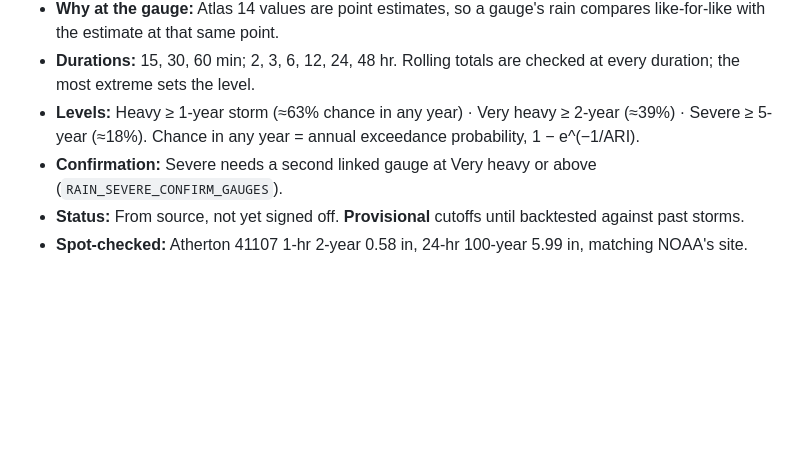
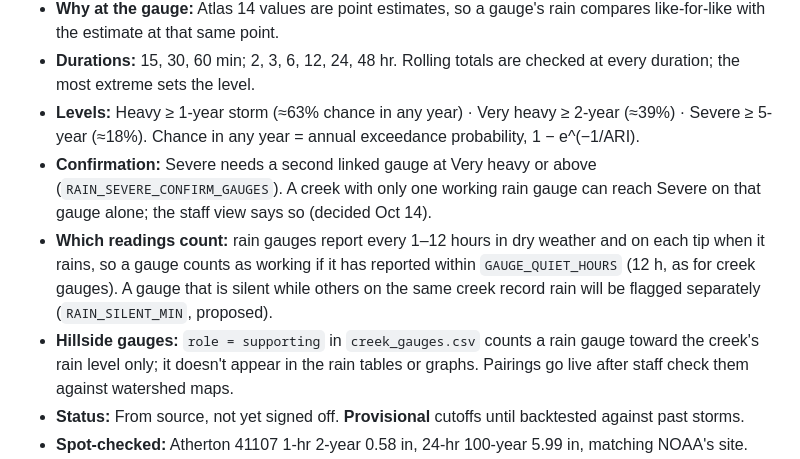
Before and after one commit to OneShorelineSMC/oneshorelinefews, a Markdown page: lookups/THRESHOLDS_BASIS.md, the part around the change. GitHub-like rendering; blank space fills up the shorter version.

```diff
--- a/lookups/THRESHOLDS_BASIS.md
+++ b/lookups/THRESHOLDS_BASIS.md
@@ -126,7 +126,13 @@ Answers the open item in §2: rain levels for every creek, not just Belmont's tr
   extreme sets the level.
 - **Levels:** Heavy ≥ 1-year storm (≈63% chance in any year) · Very heavy ≥ 2-year (≈39%) · Severe ≥ 5-year (≈18%).
   Chance in any year = annual exceedance probability, 1 − e^(−1/ARI).
-- **Confirmation:** Severe needs a second linked gauge at Very heavy or above (`RAIN_SEVERE_CONFIRM_GAUGES`).
+- **Confirmation:** Severe needs a second linked gauge at Very heavy or above (`RAIN_SEVERE_CONFIRM_GAUGES`). A creek
+  with only one working rain gauge can reach Severe on that gauge alone; the staff view says so (decided Oct 14).
+- **Which readings count:** rain gauges report every 1–12 hours in dry weather and on each tip when it rains, so a
+  gauge counts as working if it has reported within `GAUGE_QUIET_HOURS` (12 h, as for creek gauges). A gauge that is
+  silent while others on the same creek record rain will be flagged separately (`RAIN_SILENT_MIN`, proposed).
+- **Hillside gauges:** `role = supporting` in `creek_gauges.csv` counts a rain gauge toward the creek's rain level
+  only; it doesn't appear in the rain tables or graphs. Pairings go live after staff check them against watershed maps.
 - **Status:** From source, not yet signed off. **Provisional** cutoffs until backtested against past storms.
 - **Spot-checked:** Atherton 41107 1-hr 2-year 0.58 in, 24-hr 100-year 5.99 in, matching NOAA's site.
 - **Limits:** rainfall frequency isn't flood frequency (wet ground, tides and blockages change the response);
```
Also changed, not shown: lookups/README.md (+3 -1 lines).
